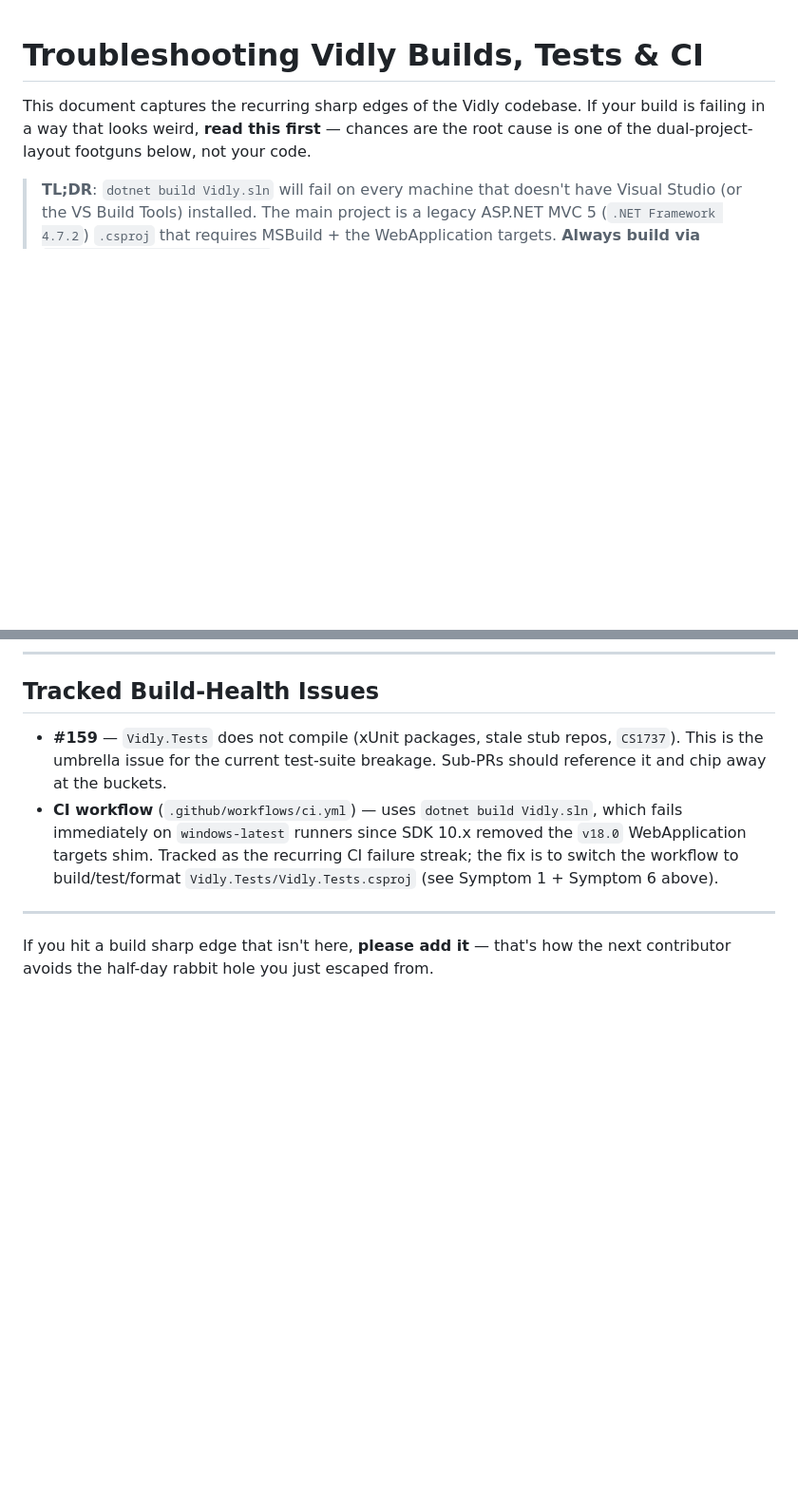
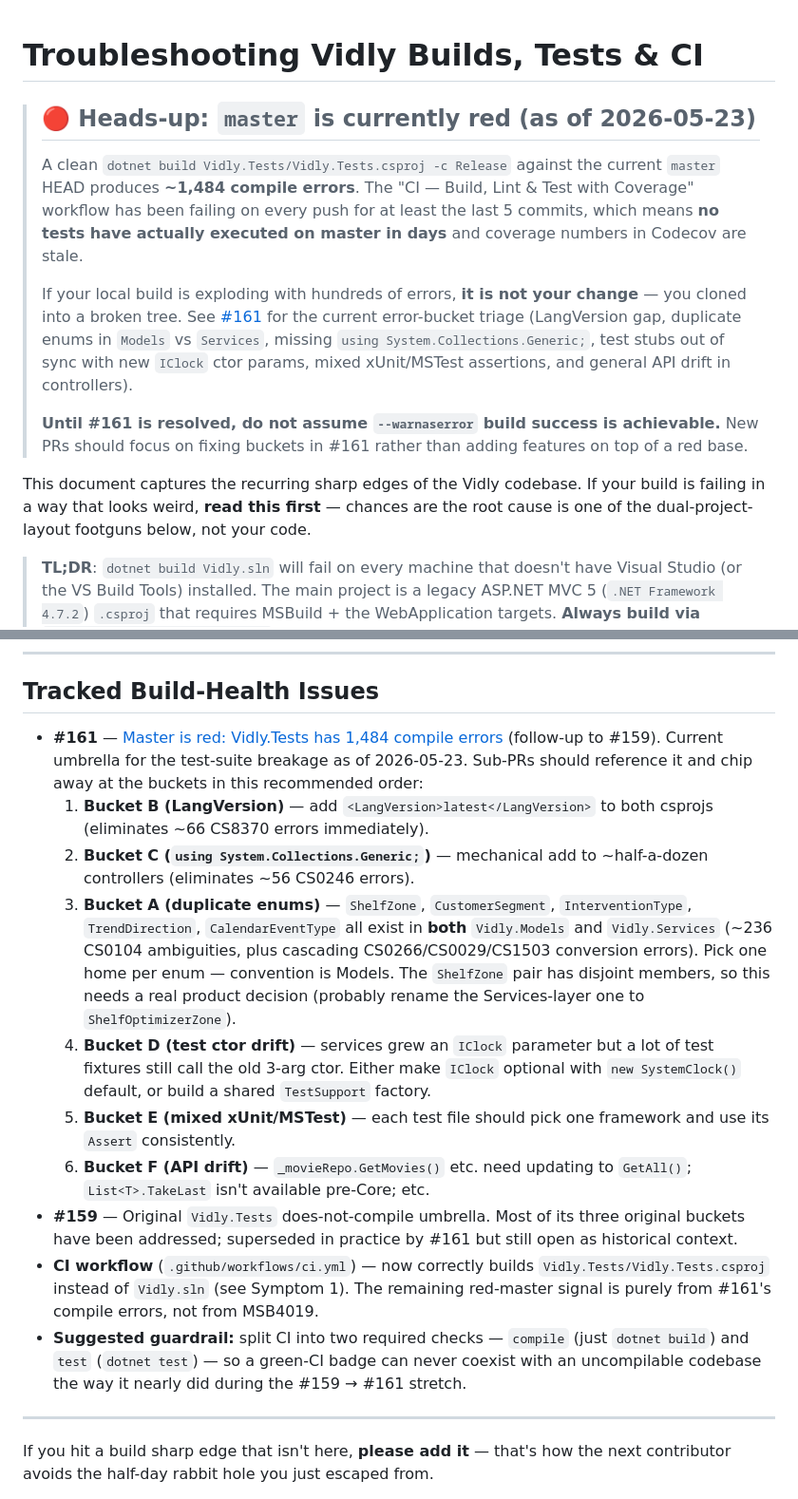
Before and after one commit to sauravbhattacharya001/Vidly, a Markdown page: TROUBLESHOOTING.md, 2 parts joined by grey strips. Shown at 95% size. Rendered like a GitHub page; blank space fills up the shorter version.

Commit message:
docs(troubleshooting): flag master red, link #161 bucket triage
A clean `dotnet build Vidly.Tests/Vidly.Tests.csproj` against current
master now produces ~1,484 compile errors. CI has been failing on every
push for at least 5 commits, which means the test suite has not actually
executed against master in days and coverage is stale.

Add a top-of-file warning so the next contributor (human or bot) knows
the broken state isn't their fault, and update 'Tracked Build-Health
Issues' to point at the new umbrella issue #161 with the suggested
bucket-by-bucket fix order:

  B  LangVersion=latest      (~66 CS8370 errors)
  C  using S.C.Generic;     (~56 CS0246 KeyNotFoundException errors)
  A  duplicate enums         (~236 CS0104 + cascading conversions)
  D  IClock ctor drift       (~108 CS7036)
  E  mixed xUnit/MSTest      (~272 CS0117 Assert.Single/Contains)
  F  API drift               (~364 CS1061)

Also suggest splitting CI into separate compile/test required checks so
a green badge can't coexist with an uncompilable codebase the way it
nearly did during the #159 -> #161 stretch.

No code touched; doc-only change, no build verification needed.

Refs: #159, #161

```diff
--- a/TROUBLESHOOTING.md
+++ b/TROUBLESHOOTING.md
@@ -1,4 +1,25 @@
 # Troubleshooting Vidly Builds, Tests & CI
+
+> ## 🔴 Heads-up: `master` is currently red (as of 2026-05-23)
+>
+> A clean `dotnet build Vidly.Tests/Vidly.Tests.csproj -c Release` against
+> the current `master` HEAD produces **~1,484 compile errors**. The
+> "CI — Build, Lint & Test with Coverage" workflow has been failing on every
+> push for at least the last 5 commits, which means **no tests have actually
+> executed on master in days** and coverage numbers in Codecov are stale.
+>
+> If your local build is exploding with hundreds of errors, **it is not your
+> change** — you cloned into a broken tree. See [#161][i161] for the current
+> error-bucket triage (LangVersion gap, duplicate enums in `Models` vs
+> `Services`, missing `using System.Collections.Generic;`, test stubs out of
+> sync with new `IClock` ctor params, mixed xUnit/MSTest assertions, and
+> general API drift in controllers).
+>
+> **Until #161 is resolved, do not assume `--warnaserror` build success is
+> achievable.** New PRs should focus on fixing buckets in #161 rather than
+> adding features on top of a red base.
+>
+> [i161]: https://github.com/sauravbhattacharya001/Vidly/issues/161
 
 This document captures the recurring sharp edges of the Vidly codebase. If your
 build is failing in a way that looks weird, **read this first** — chances are
@@ -224,14 +245,40 @@ when you haven't run them.
 
 ## Tracked Build-Health Issues
 
-- **#159** — `Vidly.Tests` does not compile (xUnit packages, stale stub repos,
-  `CS1737`). This is the umbrella issue for the current test-suite breakage.
-  Sub-PRs should reference it and chip away at the buckets.
-- **CI workflow** (`.github/workflows/ci.yml`) — uses `dotnet build Vidly.sln`,
-  which fails immediately on `windows-latest` runners since SDK 10.x removed
-  the `v18.0` WebApplication targets shim. Tracked as the recurring CI failure
-  streak; the fix is to switch the workflow to build/test/format
-  `Vidly.Tests/Vidly.Tests.csproj` (see Symptom 1 + Symptom 6 above).
+- **#161** — [Master is red: Vidly.Tests has 1,484 compile errors][i161]
+  (follow-up to #159). Current umbrella for the test-suite breakage as of
+  2026-05-23. Sub-PRs should reference it and chip away at the buckets in
+  this recommended order:
+  1. **Bucket B (LangVersion)** — add `<LangVersion>latest</LangVersion>` to
+     both csprojs (eliminates ~66 CS8370 errors immediately).
+  2. **Bucket C (`using System.Collections.Generic;`)** — mechanical add to
+     ~half-a-dozen controllers (eliminates ~56 CS0246 errors).
+  3. **Bucket A (duplicate enums)** — `ShelfZone`, `CustomerSegment`,
+     `InterventionType`, `TrendDirection`, `CalendarEventType` all exist in
+     **both** `Vidly.Models` and `Vidly.Services` (~236 CS0104 ambiguities,
+     plus cascading CS0266/CS0029/CS1503 conversion errors). Pick one home
+     per enum — convention is Models. The `ShelfZone` pair has disjoint
+     members, so this needs a real product decision (probably rename the
+     Services-layer one to `ShelfOptimizerZone`).
+  4. **Bucket D (test ctor drift)** — services grew an `IClock` parameter
+     but a lot of test fixtures still call the old 3-arg ctor. Either make
+     `IClock` optional with `new SystemClock()` default, or build a shared
+     `TestSupport` factory.
+  5. **Bucket E (mixed xUnit/MSTest)** — each test file should pick one
+     framework and use its `Assert` consistently.
+  6. **Bucket F (API drift)** — `_movieRepo.GetMovies()` etc. need updating
+     to `GetAll()`; `List<T>.TakeLast` isn't available pre-Core; etc.
+- **#159** — Original `Vidly.Tests` does-not-compile umbrella. Most of its
+  three original buckets have been addressed; superseded in practice by
+  #161 but still open as historical context.
+- **CI workflow** (`.github/workflows/ci.yml`) — now correctly builds
+  `Vidly.Tests/Vidly.Tests.csproj` instead of `Vidly.sln` (see Symptom 1).
+  The remaining red-master signal is purely from #161's compile errors, not
+  from MSB4019.
+- **Suggested guardrail:** split CI into two required checks — `compile`
+  (just `dotnet build`) and `test` (`dotnet test`) — so a green-CI badge
+  can never coexist with an uncompilable codebase the way it nearly did
+  during the #159 → #161 stretch.
 
 ---
 
```
